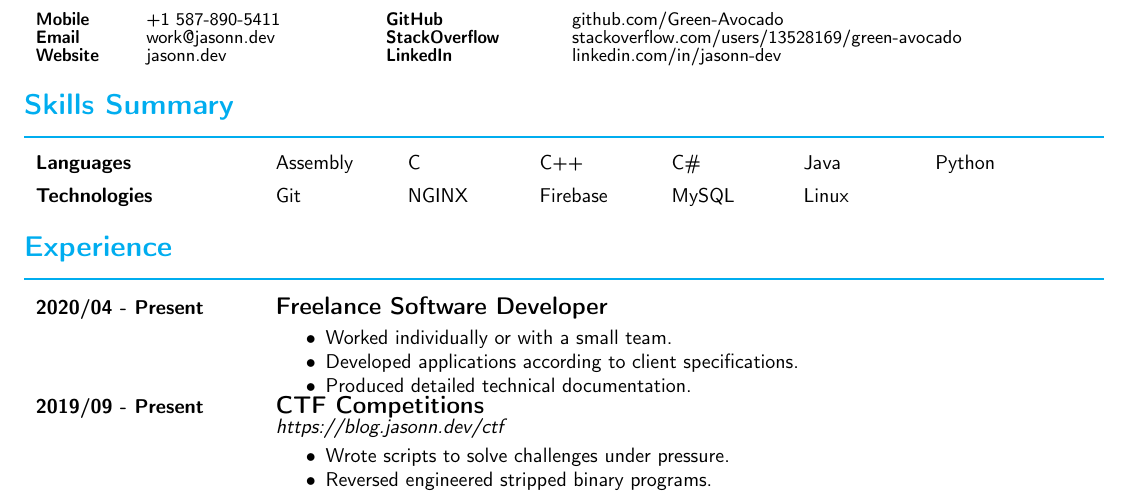
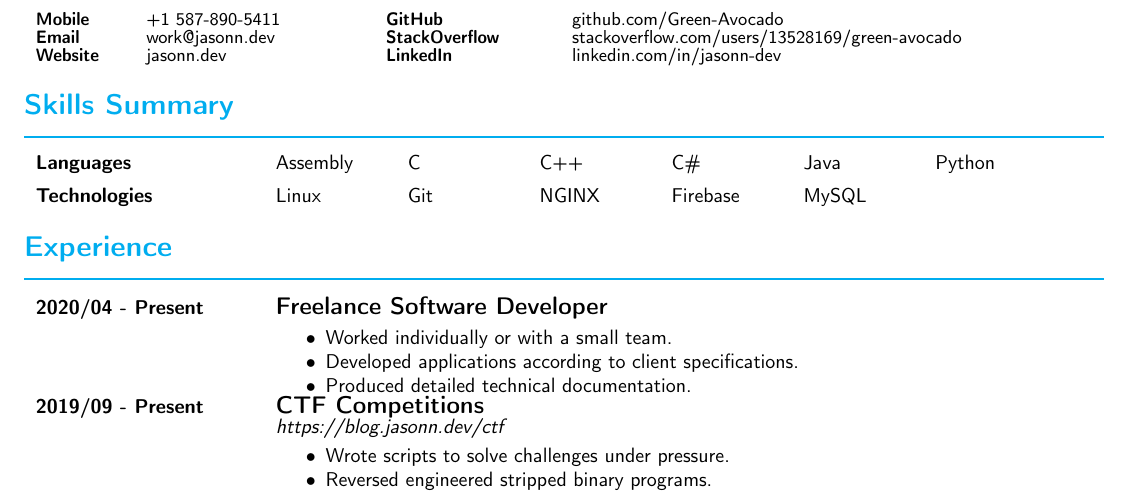
Before and after one commit to Green-Avocado/Resume, a LaTeX document (software-dev/software-dev.tex): part of the page, cut so that both start at the same text. Compiled offline with pdfLaTeX.

Commit message:
sort skills in order of familiarity

```diff
--- a/software-dev/software-dev.tex
+++ b/software-dev/software-dev.tex
@@ -67,7 +67,7 @@
                 Assembly & C & C++ & C\# & Java & Python \\
                 \\
             \textbf{Technologies} &
-                Git & NGINX & Firebase & MySQL & Linux \\
+                Linux & Git & NGINX & Firebase & MySQL \\
                 \\
         \end{tabular}
 
```
Also changed, not shown: software-dev/software-dev.pdf.
